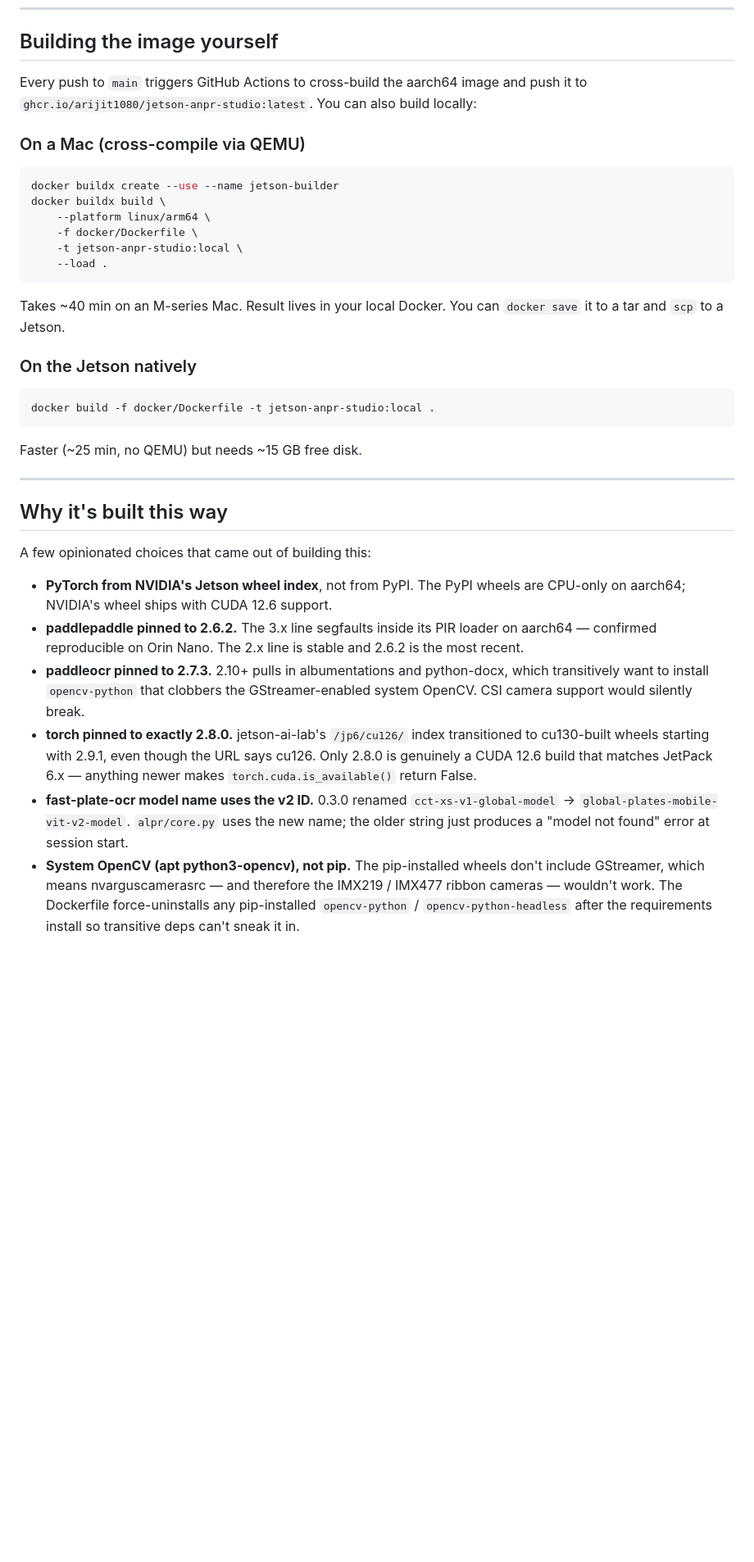
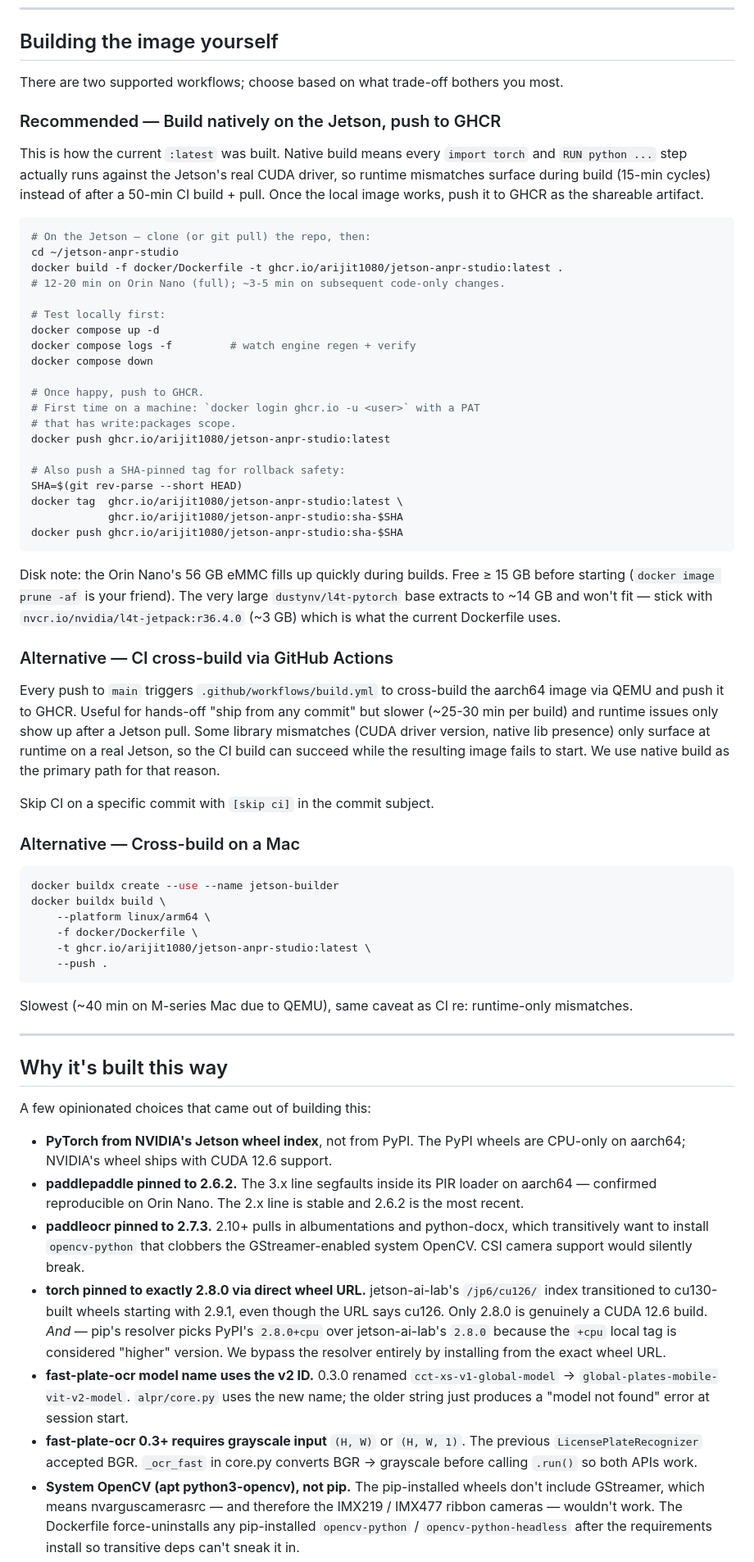
Before and after one commit to Arijit1080/jetson-anpr-studio, a Markdown page: README.md, the part around one of its changes. Shown at 82% size. Rendered like a GitHub page; blank space fills up the shorter version.

Commit message:
docs: capture all the version pins + native-build workflow from today's deploy [skip ci]
After actually deploying the Docker image end-to-end on a JetPack 6.2
Jetson Orin Nano today, document the full set of lessons:

'Why it's built this way' section gains:
- Why torch is pinned via direct URL (pip resolver picks the +cpu wheel)
- fast-plate-ocr 0.3+ grayscale input requirement (vs old BGR)
- libopenblas0-pthread apt dep (torch links to it at load time)
- onnx + onnxslim pip deps (ultralytics TRT export needs them)
- 20 MB size guard on regen_engines.py (YOLO11-L OOMs TRT on Orin Nano)

'Building the image yourself' section restructured:
- Native-on-Jetson promoted to recommended path (faster cycles, real
  runtime testing, then push to GHCR)
- CI cross-build kept as alternative for hands-off shipping
- Mac cross-build kept as alternative
- Each method documents its trade-offs honestly

No source/Dockerfile changes — README only; [skip ci].

````diff
--- a/README.md
+++ b/README.md
@@ -226,28 +226,55 @@ jetson-anpr-studio/
 
 ## Building the image yourself
 
-Every push to `main` triggers GitHub Actions to cross-build the aarch64 image and push it to `ghcr.io/arijit1080/jetson-anpr-studio:latest`. You can also build locally:
+There are two supported workflows; choose based on what trade-off bothers you most.
 
-### On a Mac (cross-compile via QEMU)
+### Recommended — Build natively on the Jetson, push to GHCR
+
+This is how the current `:latest` was built. Native build means every `import torch` and `RUN python ...` step actually runs against the Jetson's real CUDA driver, so runtime mismatches surface during build (15-min cycles) instead of after a 50-min CI build + pull. Once the local image works, push it to GHCR as the shareable artifact.
+
+```bash
+# On the Jetson — clone (or git pull) the repo, then:
+cd ~/jetson-anpr-studio
+docker build -f docker/Dockerfile -t ghcr.io/arijit1080/jetson-anpr-studio:latest .
+# 12-20 min on Orin Nano (full); ~3-5 min on subsequent code-only changes.
+
+# Test locally first:
+docker compose up -d
+docker compose logs -f         # watch engine regen + verify
+docker compose down
+
+# Once happy, push to GHCR.
+# First time on a machine: `docker login ghcr.io -u <user>` with a PAT
+# that has write:packages scope.
+docker push ghcr.io/arijit1080/jetson-anpr-studio:latest
+
+# Also push a SHA-pinned tag for rollback safety:
+SHA=$(git rev-parse --short HEAD)
+docker tag  ghcr.io/arijit1080/jetson-anpr-studio:latest \
+            ghcr.io/arijit1080/jetson-anpr-studio:sha-$SHA
+docker push ghcr.io/arijit1080/jetson-anpr-studio:sha-$SHA
+```
+
+Disk note: the Orin Nano's 56 GB eMMC fills up quickly during builds. Free ≥ 15 GB before starting (`docker image prune -af` is your friend). The very large `dustynv/l4t-pytorch` base extracts to ~14 GB and won't fit — stick with `nvcr.io/nvidia/l4t-jetpack:r36.4.0` (~3 GB) which is what the current Dockerfile uses.
+
+### Alternative — CI cross-build via GitHub Actions
+
+Every push to `main` triggers `.github/workflows/build.yml` to cross-build the aarch64 image via QEMU and push it to GHCR. Useful for hands-off "ship from any commit" but slower (~25-30 min per build) and runtime issues only show up after a Jetson pull. Some library mismatches (CUDA driver version, native lib presence) only surface at runtime on a real Jetson, so the CI build can succeed while the resulting image fails to start. We use native build as the primary path for that reason.
+
+Skip CI on a specific commit with `[skip ci]` in the commit subject.
+
+### Alternative — Cross-build on a Mac
 
 ```bash
 docker buildx create --use --name jetson-builder
 docker buildx build \
     --platform linux/arm64 \
     -f docker/Dockerfile \
-    -t jetson-anpr-studio:local \
-    --load .
+    -t ghcr.io/arijit1080/jetson-anpr-studio:latest \
+    --push .
 ```
 
-Takes ~40 min on an M-series Mac. Result lives in your local Docker. You can `docker save` it to a tar and `scp` to a Jetson.
-
-### On the Jetson natively
-
-```bash
-docker build -f docker/Dockerfile -t jetson-anpr-studio:local .
-```
-
-Faster (~25 min, no QEMU) but needs ~15 GB free disk.
+Slowest (~40 min on M-series Mac due to QEMU), same caveat as CI re: runtime-only mismatches.
 
 ---
 
@@ -258,7 +285,8 @@ A few opinionated choices that came out of building this:
 - **PyTorch from NVIDIA's Jetson wheel index**, not from PyPI. The PyPI wheels are CPU-only on aarch64; NVIDIA's wheel ships with CUDA 12.6 support.
 - **paddlepaddle pinned to 2.6.2.** The 3.x line segfaults inside its PIR loader on aarch64 — confirmed reproducible on Orin Nano. The 2.x line is stable and 2.6.2 is the most recent.
 - **paddleocr pinned to 2.7.3.** 2.10+ pulls in albumentations and python-docx, which transitively want to install `opencv-python` that clobbers the GStreamer-enabled system OpenCV. CSI camera support would silently break.
-- **torch pinned to exactly 2.8.0.** jetson-ai-lab's `/jp6/cu126/` index transitioned to cu130-built wheels starting with 2.9.1, even though the URL says cu126. Only 2.8.0 is genuinely a CUDA 12.6 build that matches JetPack 6.x — anything newer makes `torch.cuda.is_available()` return False.
+- **torch pinned to exactly 2.8.0 via direct wheel URL.** jetson-ai-lab's `/jp6/cu126/` index transitioned to cu130-built wheels starting with 2.9.1, even though the URL says cu126. Only 2.8.0 is genuinely a CUDA 12.6 build. *And* — pip's resolver picks PyPI's `2.8.0+cpu` over jetson-ai-lab's `2.8.0` because the `+cpu` local tag is considered "higher" version. We bypass the resolver entirely by installing from the exact wheel URL.
 - **fast-plate-ocr model name uses the v2 ID.** 0.3.0 renamed `cct-xs-v1-global-model` → `global-plates-mobile-vit-v2-model`. `alpr/core.py` uses the new name; the older string just produces a "model not found" error at session start.
+- **fast-plate-ocr 0.3+ requires grayscale input** `(H, W)` or `(H, W, 1)`. The previous `LicensePlateRecognizer` accepted BGR. `_ocr_fast` in core.py converts BGR → grayscale before calling `.run()` so both APIs work.
 - **System OpenCV (apt python3-opencv), not pip.** The pip-installed wheels don't include GStreamer, which means nvarguscamerasrc — and therefore the IMX219 / IMX477 ribbon cameras — wouldn't work. The Dockerfile force-uninstalls any pip-installed `opencv-python` / `opencv-python-headless` after the requirements install so transitive deps can't sneak it in.
 - **numpy pinned to 1.26.4.** The system cv2 was built against numpy 1.x ABI; numpy 2.x silently breaks `import cv2`.
````
Also changed, not shown: other parts of README.md (+3 -0 lines).
